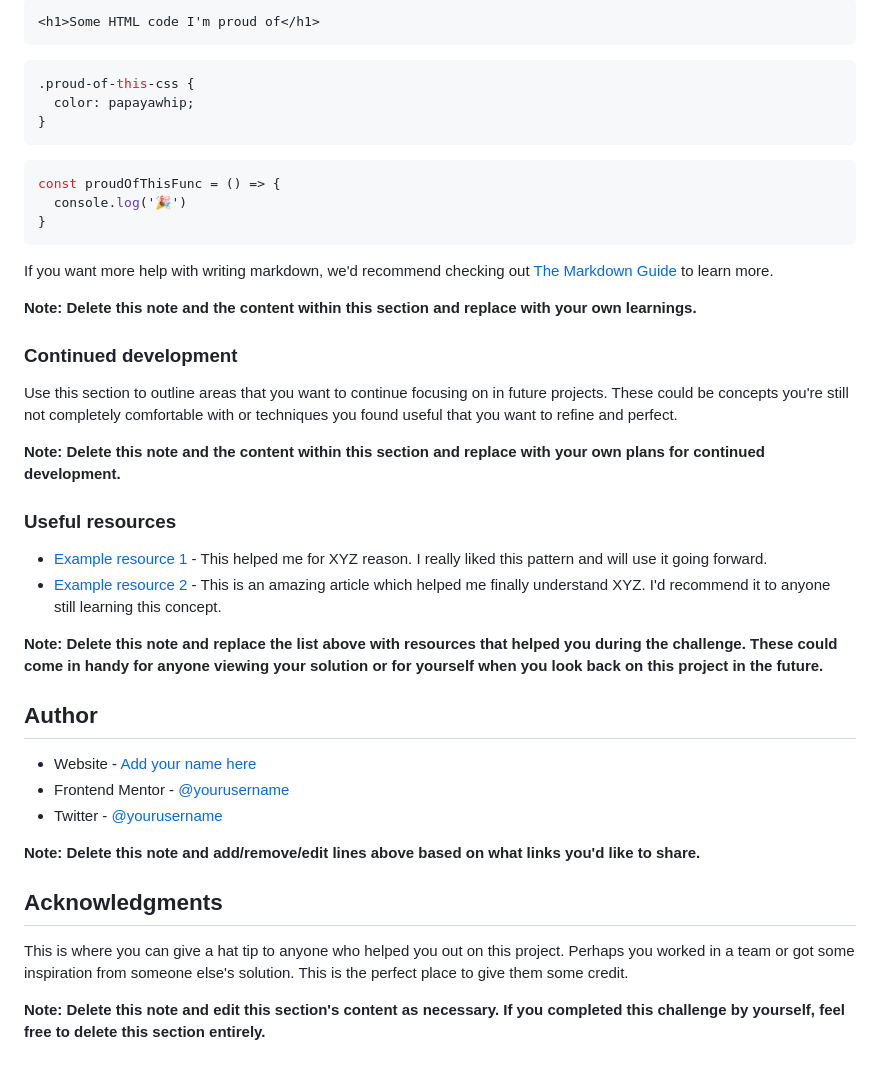
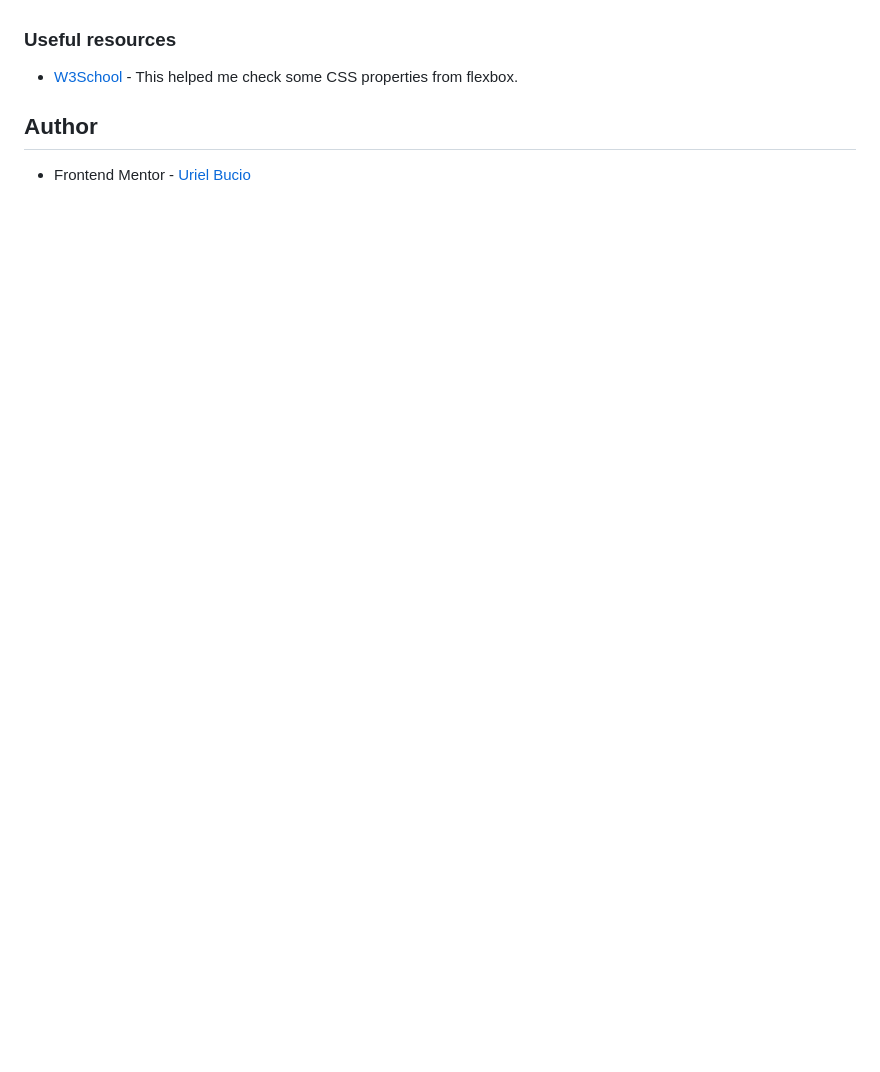
Before and after one commit to UrielBucio/stats_Card_Preview, a Markdown page: README.md, the part around the change printed below. Rendered like a GitHub page; blank space fills up the shorter version.

````diff
--- a/README.md
+++ b/README.md
@@ -67,44 +40,8 @@ To see how you can add code snippets, see below:
-```html
-<h1>Some HTML code I'm proud of</h1>
-```
-```css
-.proud-of-this-css {
-  color: papayawhip;
-}
-```
-```js
-const proudOfThisFunc = () => {
-  console.log('🎉')
-}
-```
-
-If you want more help with writing markdown, we'd recommend checking out [The Markdown Guide](https://www.markdownguide.org/) to learn more.
-
-**Note: Delete this note and the content within this section and replace with your own learnings.**
-
-### Continued development
-
-Use this section to outline areas that you want to continue focusing on in future projects. These could be concepts you're still not completely comfortable with or techniques you found useful that you want to refine and perfect.
-
-**Note: Delete this note and the content within this section and replace with your own plans for continued development.**
 
 ### Useful resources
 
-- [Example resource 1](https://www.example.com) - This helped me for XYZ reason. I really liked this pattern and will use it going forward.
-- [Example resource 2](https://www.example.com) - This is an amazing article which helped me finally understand XYZ. I'd recommend it to anyone still learning this concept.
-
-**Note: Delete this note and replace the list above with resources that helped you during the challenge. These could come in handy for anyone viewing your solution or for yourself when you look back on this project in the future.**
+- [W3School](https://www.w3schools.com/css/css3_flexbox.asp) - This helped me check some CSS properties from flexbox.
 
 ## Author
 
-- Website - [Add your name here](https://www.your-site.com)
-- Frontend Mentor - [@yourusername](https://www.frontendmentor.io/profile/yourusername)
-- Twitter - [@yourusername](https://www.twitter.com/yourusername)
-
-**Note: Delete this note and add/remove/edit lines above based on what links you'd like to share.**
-
-## Acknowledgments
-
-This is where you can give a hat tip to anyone who helped you out on this project. Perhaps you worked in a team or got some inspiration from someone else's solution. This is the perfect place to give them some credit.
-
-**Note: Delete this note and edit this section's content as necessary. If you completed this challenge by yourself, feel free to delete this section entirely.**
+- Frontend Mentor - [Uriel Bucio](https://www.frontendmentor.io/profile/UrielBucio)
````
Also changed, not shown: other parts of README.md (+3 -30 lines), src/img/screenshot.jpg (added).
